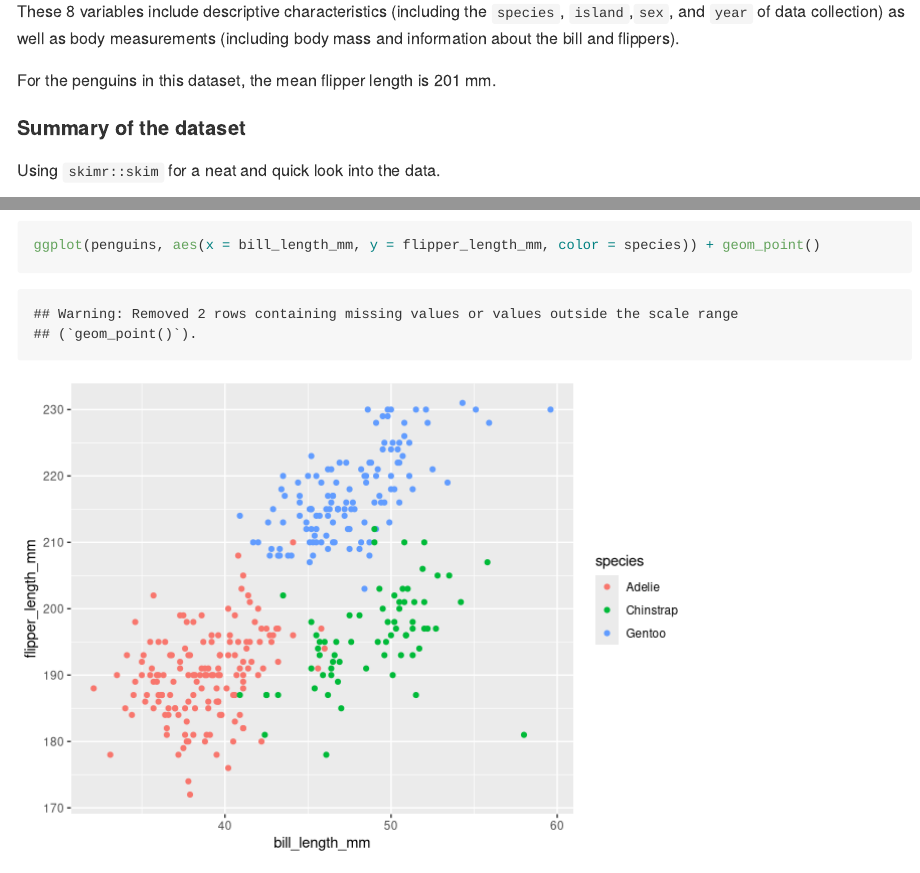
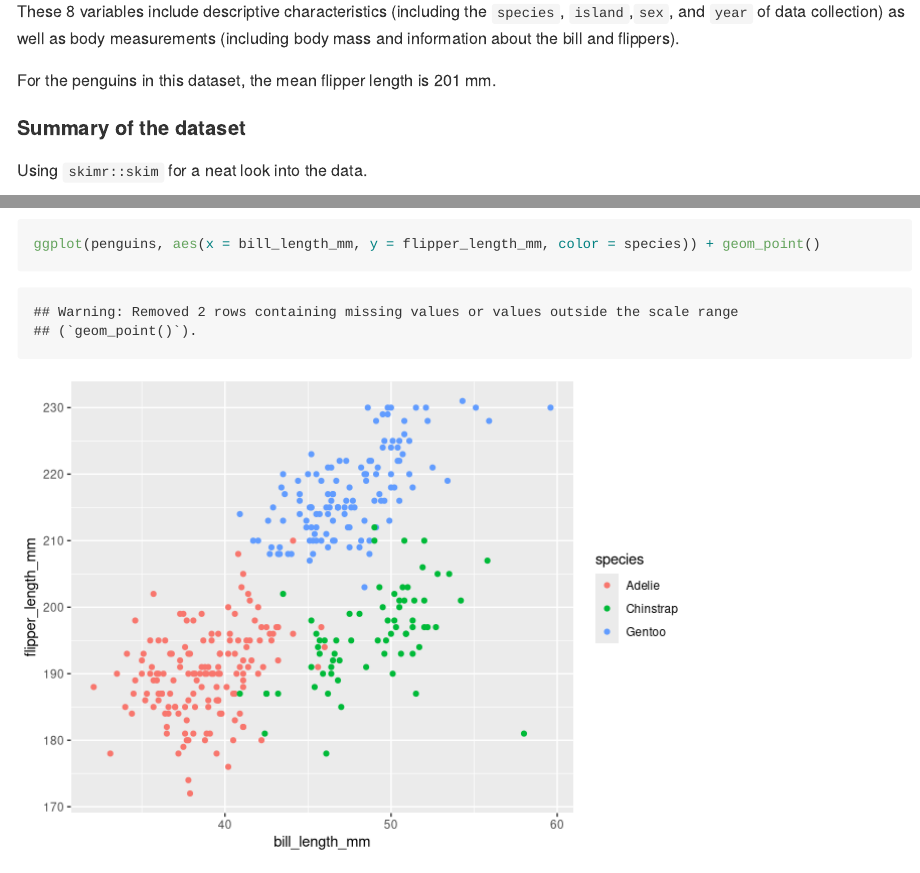
Before and after one commit to jodischarf/p8105_hw1_jys2137, an R Markdown document (p8105_hw1_jys2137.Rmd): the page in a window 1100 px wide, from 2760 px down, and a second part further down, joined at a grey line. Rendered offline with R 4.5, knitr and Pandoc, with nearby package versions; long lines of code are wrapped.

Commit message:
edit to skimr

````diff
--- a/p8105_hw1_jys2137.Rmd
+++ b/p8105_hw1_jys2137.Rmd
@@ -114,9 +114,9 @@ For the penguins in this dataset, the mean flipper length  is `r round(mean(pull
 
 #### Summary of the dataset
 
-Using `skimr::skim` for a neat and quick look into the data.
+Using `skimr::skim` for a neat look into the data.
 
-```{rd skimr}
+```{r skimr}
 skimr::skim(penguins)
 ```
 
````
Also changed, not shown: p8105_hw1_jys2137.md, 1 other file.
